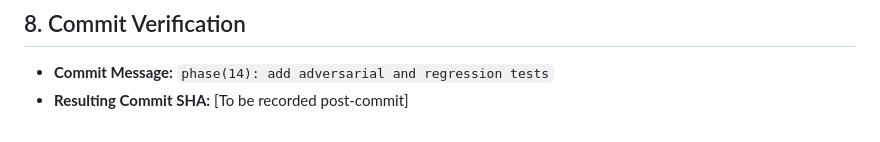
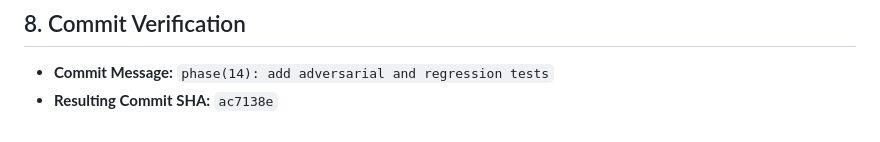
Before and after one commit to 25sarvesh2005/REPO-Score, a Markdown page: docs/phase-reports/PHASE_14.md, the part around the change. Drawn GitHub-style.

Commit message:
docs(phase-14): record commit SHA in phase report

```diff
--- a/docs/phase-reports/PHASE_14.md
+++ b/docs/phase-reports/PHASE_14.md
@@ -155,4 +155,4 @@ tests\unit\test_worker_evaluator.py ...                                  [100%]
 ## 8. Commit Verification
 
 - **Commit Message:** `phase(14): add adversarial and regression tests`
-- **Resulting Commit SHA:** [To be recorded post-commit]
+- **Resulting Commit SHA:** `ac7138e`
```
